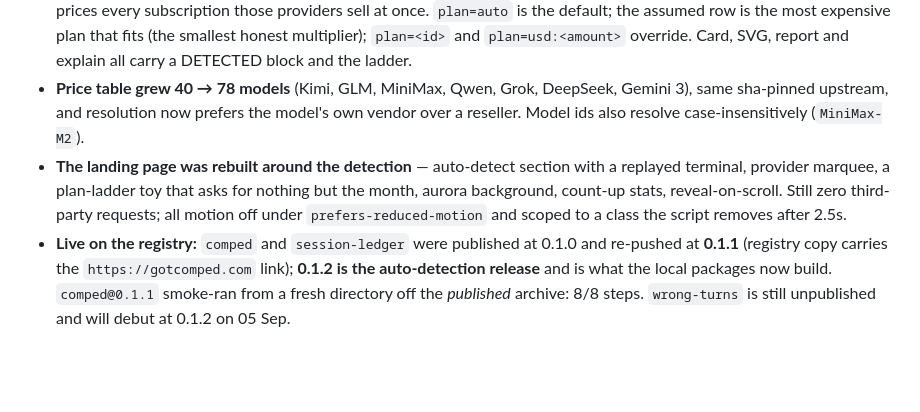
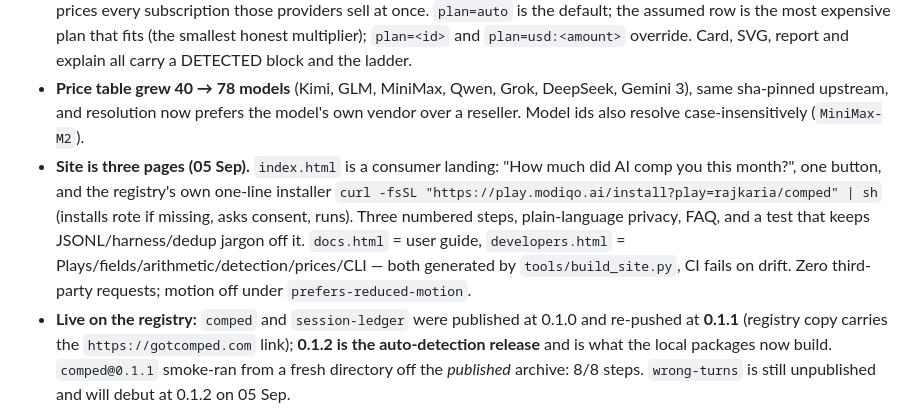
Before and after one commit to rajkaria/comped, a Markdown page: docs/context/comped-plays.md, the part around one of its changes. Rendered like a GitHub page; blank space fills up the shorter version.

Commit message:
docs(context): the site is three pages now
Co-Authored-By: Claude Fable 5.1 <noreply@anthropic.com>

```diff
--- a/docs/context/comped-plays.md
+++ b/docs/context/comped-plays.md
@@ -23,7 +23,7 @@ Rote Playoffs entry (Modiqo). Build window 1–7 Sep 2026; **submissions close 7
 - **Tasks 0–15 complete, plus auto-detection (04 Sep). 121 tests green. All three Plays at 0.1.2.**
 - **`plan` is no longer typed.** `comped_core/detect.py` reads the model id on every usage record, names the provider behind it (Anthropic, OpenAI, Moonshot/Kimi, Z.ai/GLM, DeepSeek, Google, xAI, Alibaba, MiniMax, Mistral, Meta, Cohere), and prices every subscription those providers sell at once. `plan=auto` is the default; the assumed row is the most expensive plan that fits (the smallest honest multiplier); `plan=<id>` and `plan=usd:<amount>` override. Card, SVG, report and explain all carry a DETECTED block and the ladder.
 - **Price table grew 40 → 78 models** (Kimi, GLM, MiniMax, Qwen, Grok, DeepSeek, Gemini 3), same sha-pinned upstream, and resolution now prefers the model's own vendor over a reseller. Model ids also resolve case-insensitively (`MiniMax-M2`).
-- **The landing page was rebuilt around the detection** — auto-detect section with a replayed terminal, provider marquee, a plan-ladder toy that asks for nothing but the month, aurora background, count-up stats, reveal-on-scroll. Still zero third-party requests; all motion off under `prefers-reduced-motion` and scoped to a class the script removes after 2.5s.
+- **Site is three pages (05 Sep).** `index.html` is a consumer landing: "How much did AI comp you this month?", one button, and the registry's own one-line installer `curl -fsSL "https://play.modiqo.ai/install?play=rajkaria/comped" | sh` (installs rote if missing, asks consent, runs). Three numbered steps, plain-language privacy, FAQ, and a test that keeps JSONL/harness/dedup jargon off it. `docs.html` = user guide, `developers.html` = Plays/fields/arithmetic/detection/prices/CLI — both generated by `tools/build_site.py`, CI fails on drift. Zero third-party requests; motion off under `prefers-reduced-motion`.
 - **Live on the registry:** `comped` and `session-ledger` were published at 0.1.0 and re-pushed at **0.1.1** (registry copy carries the `https://gotcomped.com` link); **0.1.2 is the auto-detection release** and is what the local packages now build. `comped@0.1.1` smoke-ran from a fresh directory off the *published* archive: 8/8 steps. `wrong-turns` is still unpublished and will debut at 0.1.2 on 05 Sep.
 - **`wrong-turns` is packaged, quality-checked and unpublished** — held for 05 Sep so each publish gets its own NEW row in playoffs-standings. One command away: `rote registry play push plays/wrong-turns rajkaria`.
 - **Quality gates, all three Plays:** `rote play validate` OK · `rote play lint` passed, zero findings · `rote play score` **1.00** (rubric v1.1.0) · `himanshu-jha/play-quality-doctor`: *"Full marks. Nothing here needs changing."*
```
Also changed, not shown: other parts of docs/context/comped-plays.md (+1 -1 lines).
